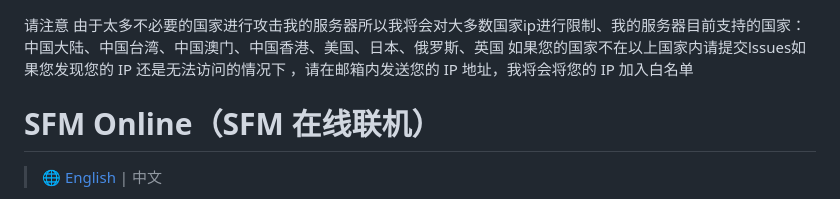
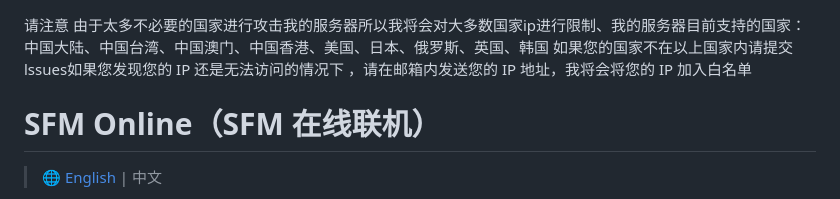
Before and after one commit to wuwupuo/manaka-sfm-mod-, a Markdown page: README.md, the part around the change. Rendered like a GitHub page.

Commit message:
Update supported countries in README
Added South Korea to the list of supported countries for server access.

```diff
--- a/README.md
+++ b/README.md
@@ -1,5 +1,5 @@
 请注意 由于太多不必要的国家进行攻击我的服务器所以我将会对大多数国家ip进行限制、我的服务器目前支持的国家：
-中国大陆、中国台湾、中国澳门、中国香港、美国、日本、俄罗斯、英国
+中国大陆、中国台湾、中国澳门、中国香港、美国、日本、俄罗斯、英国、韩国
 如果您的国家不在以上国家内请提交lssues如果您发现您的 IP 还是无法访问的情况下 ，请在邮箱内发送您的 IP 地址，我将会将您的 IP 加入白名单
 
 
```
